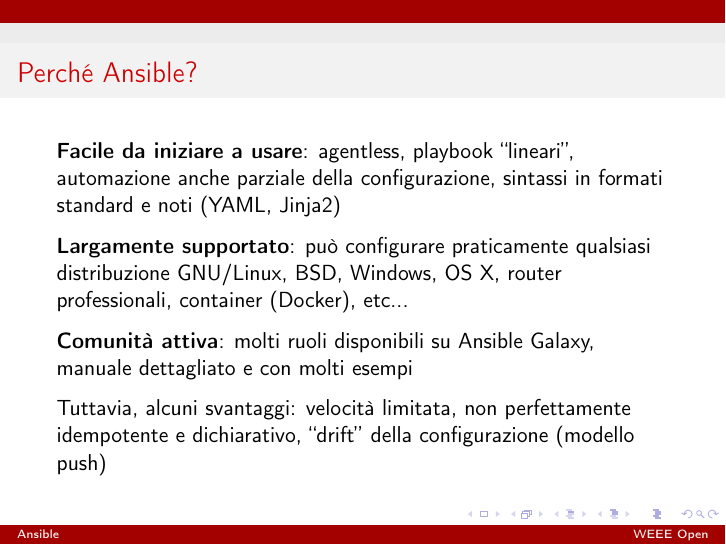
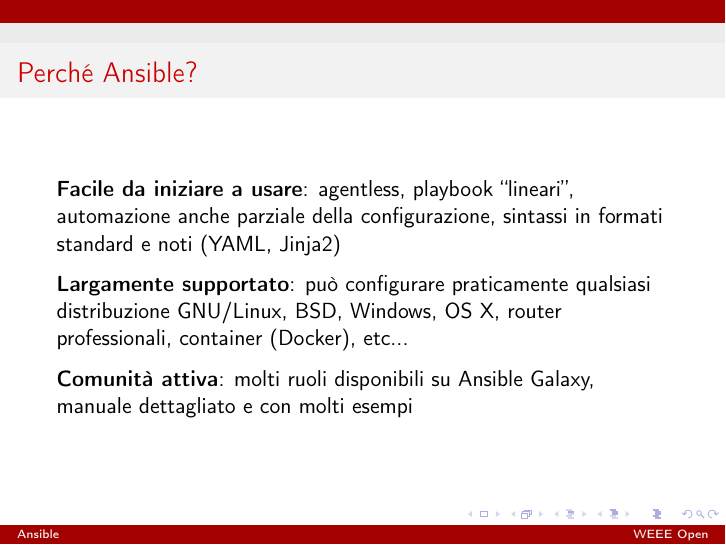
Before and after one commit to lvps/lezione-ansible, LaTeX slides (slide.tex): page 9 of 12. Compiled offline with pdfLaTeX.

Commit message:
Lo dico a voce e basta

```diff
--- a/slide.tex
+++ b/slide.tex
@@ -140,7 +140,7 @@
 
 \textbf{Comunità attiva}: molti ruoli disponibili su Ansible Galaxy, manuale dettagliato e con molti esempi
 
-Tuttavia, alcuni svantaggi: velocità limitata, non perfettamente idempotente e dichiarativo, ``drift'' della configurazione (modello push)
+%Tuttavia, alcuni svantaggi: velocità limitata, non perfettamente idempotente e dichiarativo, ``drift'' della configurazione (modello push)
 
 \end{frame}
 
```
Also changed, not shown: slide.tex (1 more changed lines).
